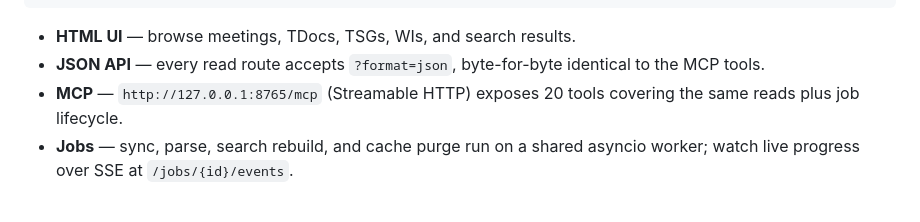
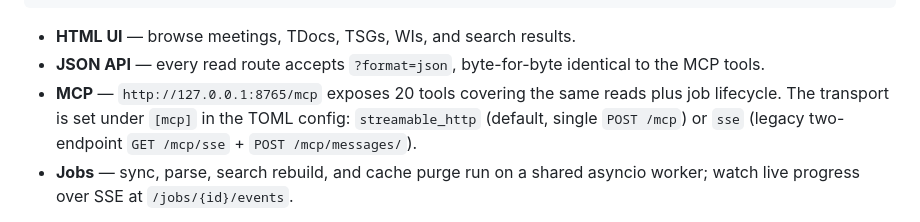
Before and after one commit to jerrywang121/doc3gpp, a Markdown page: README.md, the part around the change. GitHub-like rendering.

Commit message:
docs(readme): mention mcp transport config and sse option

```diff
--- a/README.md
+++ b/README.md
@@ -341,8 +341,10 @@ doc3gpp server start                          # opens http://127.0.0.1:8765/
 - **HTML UI** — browse meetings, TDocs, TSGs, WIs, and search results.
 - **JSON API** — every read route accepts `?format=json`, byte-for-byte
   identical to the MCP tools.
-- **MCP** — `http://127.0.0.1:8765/mcp` (Streamable HTTP) exposes 20 tools
-  covering the same reads plus job lifecycle.
+- **MCP** — `http://127.0.0.1:8765/mcp` exposes 20 tools covering the
+  same reads plus job lifecycle. The transport is set under `[mcp]` in the
+  TOML config: `streamable_http` (default, single `POST /mcp`) or `sse`
+  (legacy two-endpoint `GET /mcp/sse` + `POST /mcp/messages/`).
 - **Jobs** — sync, parse, search rebuild, and cache purge run on a shared
   asyncio worker; watch live progress over SSE at `/jobs/{id}/events`.
 
```
